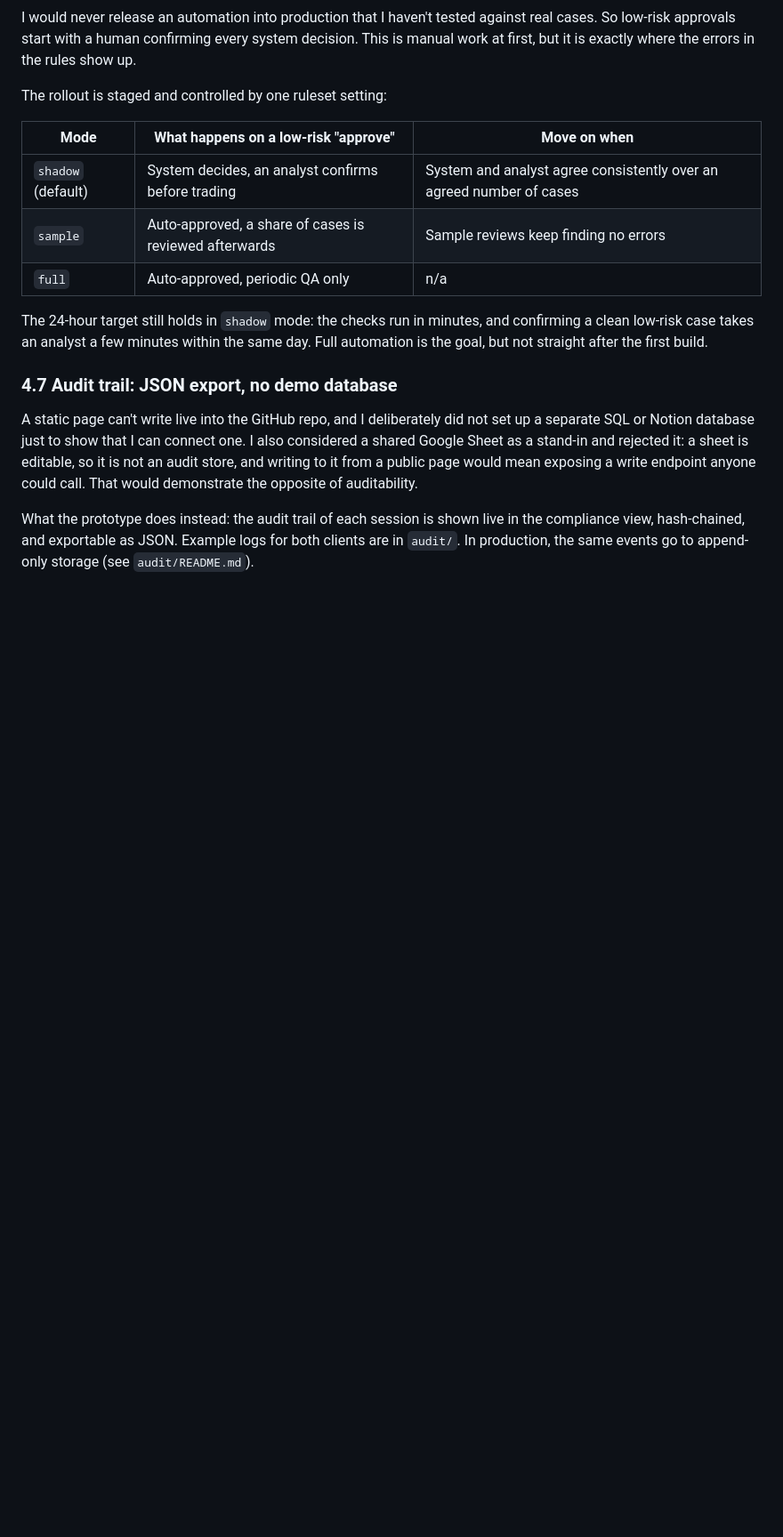
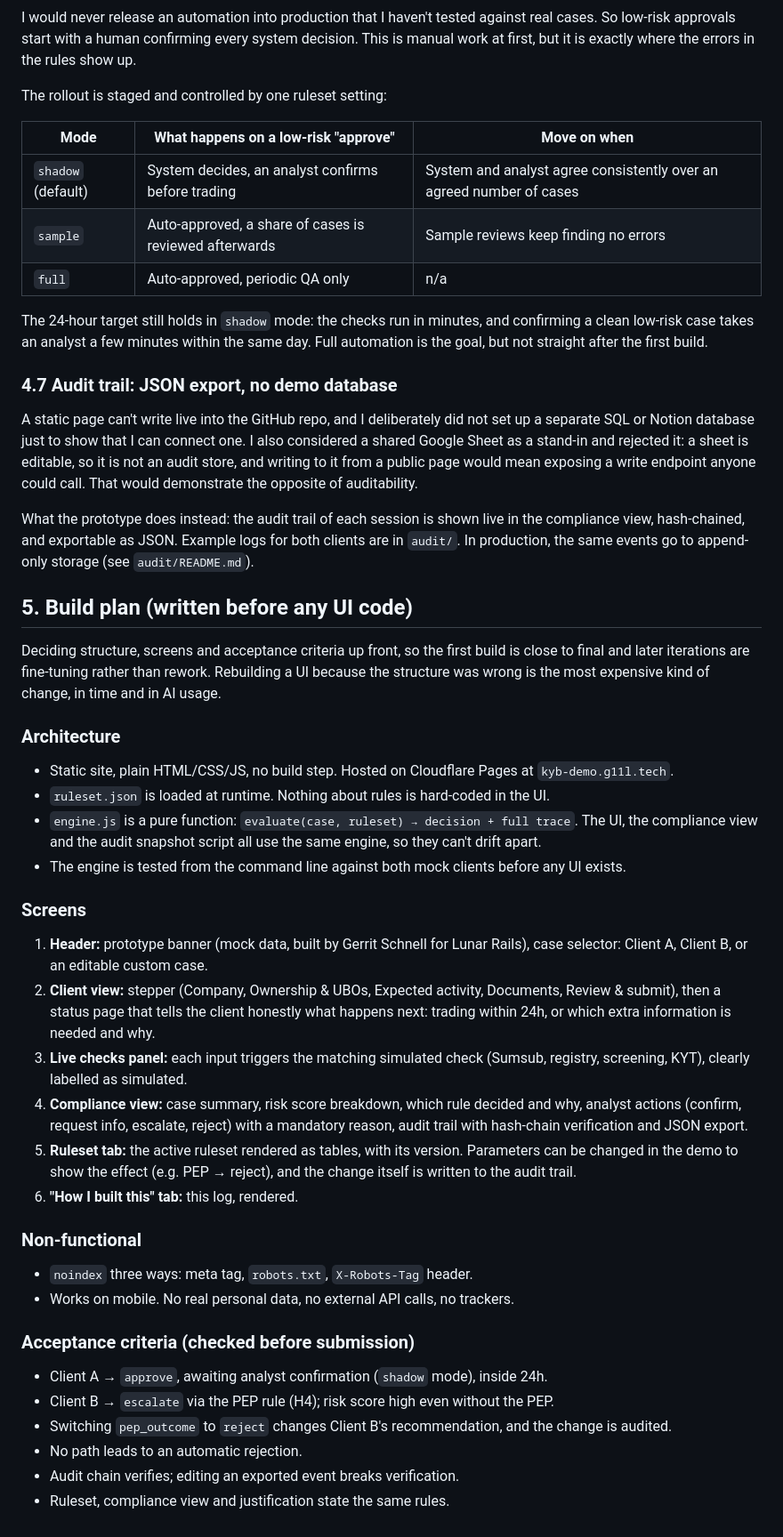
Before and after one commit to xenon800/kyb-demo.g11l.tech, a Markdown page: PROCESS.md, the part around the change. Shown at 89% size. Drawn GitHub-style; blank space fills up the shorter version.

Commit message:
Add build plan with architecture, screens and acceptance criteria
Co-Authored-By: Claude Opus 5.5 <noreply@anthropic.com>
Claude-Session: https://claude.ai/code/session_01LYaXfoEDYMUUikxZbumwYZ

```diff
--- a/PROCESS.md
+++ b/PROCESS.md
@@ -78,3 +78,33 @@ The 24-hour target still holds in `shadow` mode: the checks run in minutes, and
 A static page can't write live into the GitHub repo, and I deliberately did not set up a separate SQL or Notion database just to show that I can connect one. I also considered a shared Google Sheet as a stand-in and rejected it: a sheet is editable, so it is not an audit store, and writing to it from a public page would mean exposing a write endpoint anyone could call. That would demonstrate the opposite of auditability.
 
 What the prototype does instead: the audit trail of each session is shown live in the compliance view, hash-chained, and exportable as JSON. Example logs for both clients are in `audit/`. In production, the same events go to append-only storage (see `audit/README.md`).
+
+## 5. Build plan (written before any UI code)
+
+Deciding structure, screens and acceptance criteria up front, so the first build is close to final and later iterations are fine-tuning rather than rework. Rebuilding a UI because the structure was wrong is the most expensive kind of change, in time and in AI usage.
+
+### Architecture
+- Static site, plain HTML/CSS/JS, no build step. Hosted on Cloudflare Pages at `kyb-demo.g11l.tech`.
+- `ruleset.json` is loaded at runtime. Nothing about rules is hard-coded in the UI.
+- `engine.js` is a pure function: `evaluate(case, ruleset) → decision + full trace`. The UI, the compliance view and the audit snapshot script all use the same engine, so they can't drift apart.
+- The engine is tested from the command line against both mock clients before any UI exists.
+
+### Screens
+1. **Header:** prototype banner (mock data, built by Gerrit Schnell for Lunar Rails), case selector: Client A, Client B, or an editable custom case.
+2. **Client view:** stepper (Company, Ownership & UBOs, Expected activity, Documents, Review & submit), then a status page that tells the client honestly what happens next: trading within 24h, or which extra information is needed and why.
+3. **Live checks panel:** each input triggers the matching simulated check (Sumsub, registry, screening, KYT), clearly labelled as simulated.
+4. **Compliance view:** case summary, risk score breakdown, which rule decided and why, analyst actions (confirm, request info, escalate, reject) with a mandatory reason, audit trail with hash-chain verification and JSON export.
+5. **Ruleset tab:** the active ruleset rendered as tables, with its version. Parameters can be changed in the demo to show the effect (e.g. PEP → reject), and the change itself is written to the audit trail.
+6. **"How I built this" tab:** this log, rendered.
+
+### Non-functional
+- `noindex` three ways: meta tag, `robots.txt`, `X-Robots-Tag` header.
+- Works on mobile. No real personal data, no external API calls, no trackers.
+
+### Acceptance criteria (checked before submission)
+- Client A → `approve`, awaiting analyst confirmation (`shadow` mode), inside 24h.
+- Client B → `escalate` via the PEP rule (H4); risk score high even without the PEP.
+- Switching `pep_outcome` to `reject` changes Client B's recommendation, and the change is audited.
+- No path leads to an automatic rejection.
+- Audit chain verifies; editing an exported event breaks verification.
+- Ruleset, compliance view and justification state the same rules.
```
